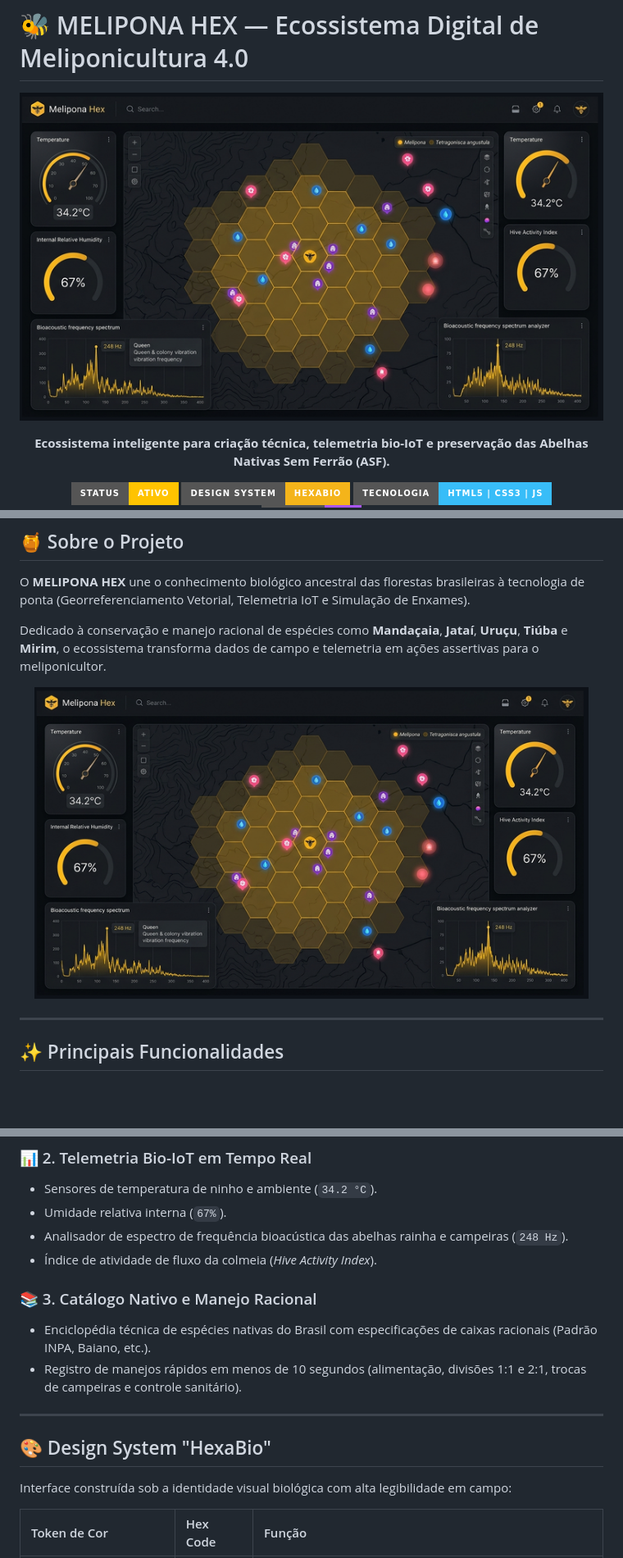
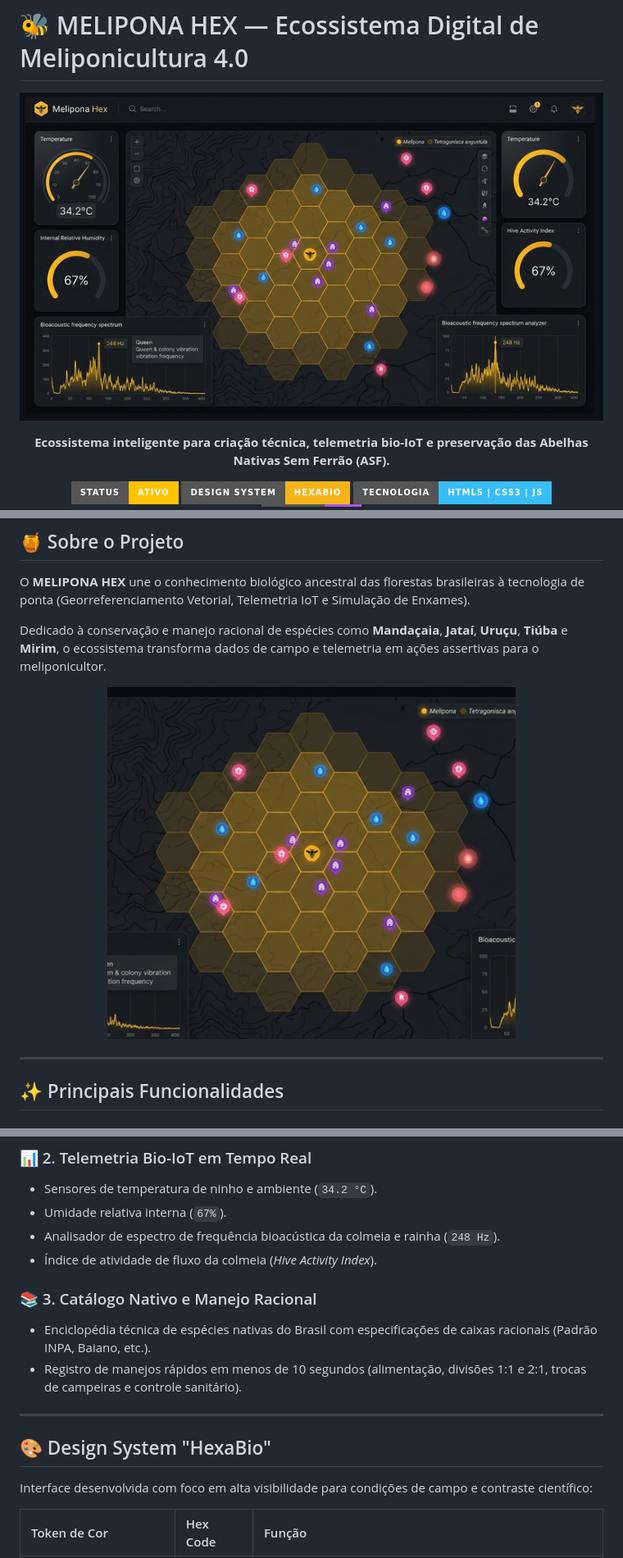
Before and after one commit to MarcosAosf/ProjetoMeliponicultura, a Markdown page: README.md, 3 parts joined by grey strips. Shown at 82% size. GitHub-like rendering; pictures changed too: assets/banner.png (deleted), assets/dashboard-real.png (added), assets/radar-foco.png (added); badges without logos; blank space fills up the shorter version.

Commit message:
docs: atualiza README com novos arquivos e recortes da interface real

```diff
--- a/README.md
+++ b/README.md
@@ -1,7 +1,7 @@
 # 🐝 MELIPONA HEX — Ecossistema Digital de Meliponicultura 4.0
 
 <p align="center">
-  <img src="assets/banner.png" alt="MELIPONA HEX Interface Real" width="100%" style="border-radius: 12px; box-shadow: 0 8px 24px rgba(0,0,0,0.5);" />
+  <img src="assets/dashboard-real.png" alt="MELIPONA HEX - Interface Real do Sistema" width="100%" style="border-radius: 12px; box-shadow: 0 8px 30px rgba(0,0,0,0.6);" />
 </p>
 
 <p align="center">
@@ -24,7 +24,7 @@ O **MELIPONA HEX** une o conhecimento biológico ancestral das florestas brasile
 Dedicado à conservação e manejo racional de espécies como **Mandaçaia**, **Jataí**, **Uruçu**, **Tiúba** e **Mirim**, o ecossistema transforma dados de campo e telemetria em ações assertivas para o meliponicultor.
 
 <p align="center">
-  <img src="assets/radar-preview.png" alt="Visão do Hex-Radar e Telemetria em Tempo Real" width="95%" style="border-radius: 10px;" />
+  <img src="assets/radar-foco.png" alt="Hex-Radar Georreferenciado em Detalhe" width="70%" style="border-radius: 10px; box-shadow: 0 4px 20px rgba(255, 195, 0, 0.15);" />
 </p>
 
 ---
@@ -42,7 +42,7 @@ Dedicado à conservação e manejo racional de espécies como **Mandaçaia**, **
 ### 📊 2. Telemetria Bio-IoT em Tempo Real
 - Sensores de temperatura de ninho e ambiente (`34.2 °C`).
 - Umidade relativa interna (`67%`).
-- Analisador de espectro de frequência bioacústica das abelhas rainha e campeiras (`248 Hz`).
+- Analisador de espectro de frequência bioacústica da colmeia e rainha (`248 Hz`).
 - Índice de atividade de fluxo da colmeia (*Hive Activity Index*).
 
 ### 📚 3. Catálogo Nativo e Manejo Racional
@@ -53,7 +53,7 @@ Dedicado à conservação e manejo racional de espécies como **Mandaçaia**, **
 
 ## 🎨 Design System "HexaBio"
 
-Interface construída sob a identidade visual biológica com alta legibilidade em campo:
+Interface desenvolvida com foco em alta visibilidade para condições de campo e contraste científico:
 
 | Token de Cor | Hex Code | Função |
 | :--- | :--- | :--- |
```
Also changed, not shown: other parts of README.md (+2 -2 lines).
